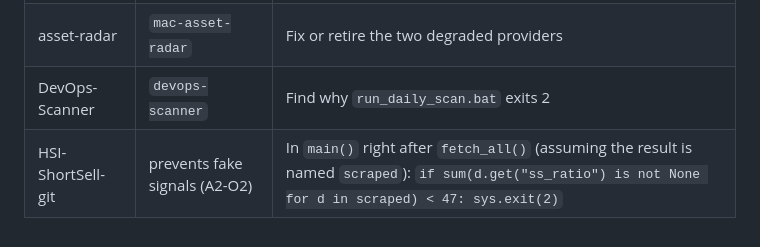
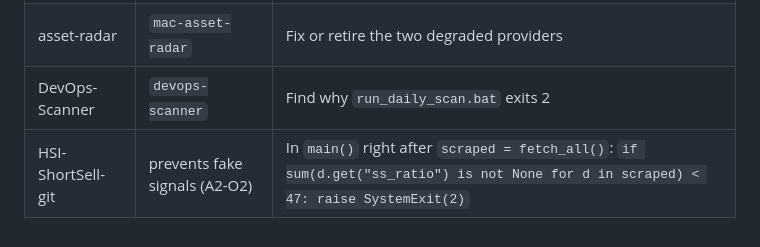
Before and after one commit to tommytang2414/watchtower, a Markdown page: docs/output-checks.md, the part around the change. GitHub-like rendering.

Commit message:
Use SystemExit in the HSI partial-scrape follow-up
hsi_monitor.py does not import sys.

Co-Authored-By: Claude Opus 5.5 <noreply@anthropic.com>

```diff
--- a/docs/output-checks.md
+++ b/docs/output-checks.md
@@ -99,4 +99,4 @@ These are the fixes that will clear the alerts, each for that project's own sess
 | short-alpha | `short-alpha-lambda` | Package `yfinance` in the Lambda or replace the price lookup |
 | asset-radar | `mac-asset-radar` | Fix or retire the two degraded providers |
 | DevOps-Scanner | `devops-scanner` | Find why `run_daily_scan.bat` exits 2 |
-| HSI-ShortSell-git | prevents fake signals (A2-O2) | In `main()` right after `fetch_all()` (assuming the result is named `scraped`): `if sum(d.get("ss_ratio") is not None for d in scraped) < 47: sys.exit(2)` |
+| HSI-ShortSell-git | prevents fake signals (A2-O2) | In `main()` right after `scraped = fetch_all()`: `if sum(d.get("ss_ratio") is not None for d in scraped) < 47: raise SystemExit(2)` |
```
